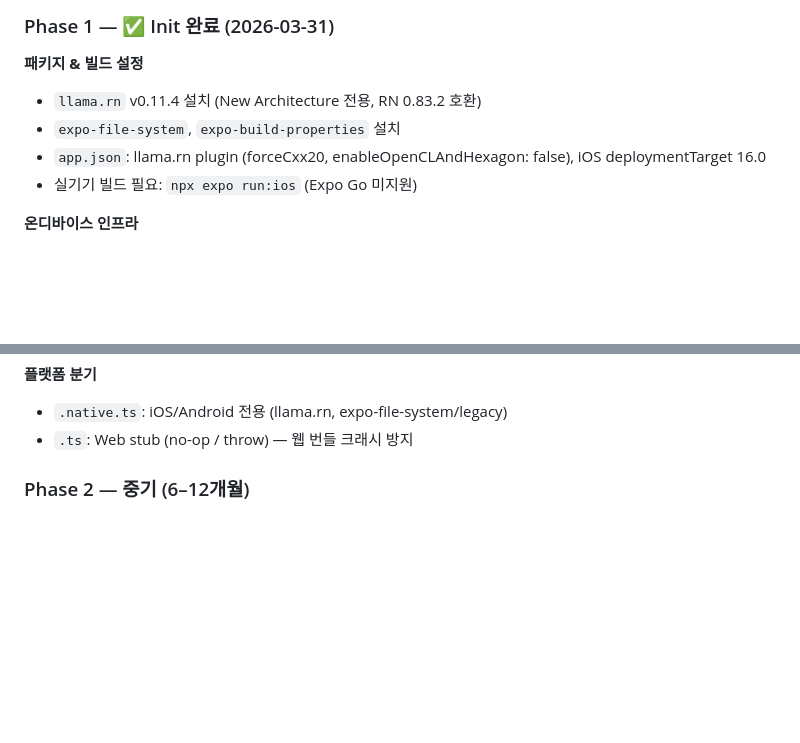
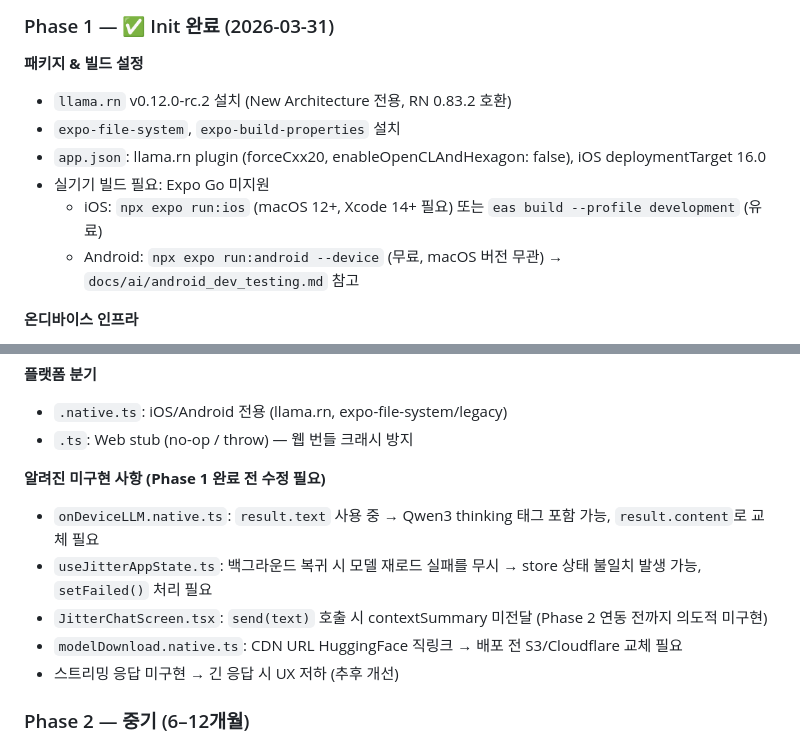
Before and after one commit to jungmin827/Niche, a Markdown page: docs/ai/ai_ondevice_jitter.md, 2 parts joined by grey strips. GitHub-like rendering; blank space fills up the shorter version.

Commit message:
docs/ai: on-device jitter 알려진 미구현 사항 및 현황 업데이트
Co-Authored-By: Claude Sonnet 4.6 <noreply@anthropic.com>

```diff
--- a/docs/ai/ai_ondevice_jitter.md
+++ b/docs/ai/ai_ondevice_jitter.md
@@ -184,10 +184,12 @@ Jitter가 대화 시 이 데이터를 자동 컨텍스트로 활용.
 ### Phase 1 — ✅ Init 완료 (2026-03-31)
 
 **패키지 & 빌드 설정**
-- `llama.rn` v0.11.4 설치 (New Architecture 전용, RN 0.83.2 호환)
+- `llama.rn` v0.12.0-rc.2 설치 (New Architecture 전용, RN 0.83.2 호환)
 - `expo-file-system`, `expo-build-properties` 설치
 - `app.json`: llama.rn plugin (forceCxx20, enableOpenCLAndHexagon: false), iOS deploymentTarget 16.0
-- 실기기 빌드 필요: `npx expo run:ios` (Expo Go 미지원)
+- 실기기 빌드 필요: Expo Go 미지원
+  - iOS: `npx expo run:ios` (macOS 12+, Xcode 14+ 필요) 또는 `eas build --profile development` (유료)
+  - Android: `npx expo run:android --device` (무료, macOS 버전 무관) → `docs/ai/android_dev_testing.md` 참고
 
 **온디바이스 인프라**
 - `src/features/jitter/store.ts` — Zustand store (idle/downloading/ready/failed, progress, modelPath)
@@ -210,6 +212,13 @@ Jitter가 대화 시 이 데이터를 자동 컨텍스트로 활용.
 **플랫폼 분기**
 - `.native.ts`: iOS/Android 전용 (llama.rn, expo-file-system/legacy)
 - `.ts`: Web stub (no-op / throw) — 웹 번들 크래시 방지
+
+**알려진 미구현 사항 (Phase 1 완료 전 수정 필요)**
+- `onDeviceLLM.native.ts`: `result.text` 사용 중 → Qwen3 thinking 태그 포함 가능, `result.content`로 교체 필요
+- `useJitterAppState.ts`: 백그라운드 복귀 시 모델 재로드 실패를 무시 → store 상태 불일치 발생 가능, `setFailed()` 처리 필요
+- `JitterChatScreen.tsx`: `send(text)` 호출 시 contextSummary 미전달 (Phase 2 연동 전까지 의도적 미구현)
+- `modelDownload.native.ts`: CDN URL HuggingFace 직링크 → 배포 전 S3/Cloudflare 교체 필요
+- 스트리밍 응답 미구현 → 긴 응답 시 UX 저하 (추후 개선)
 
 ### Phase 2 — 중기 (6–12개월)
 
```
